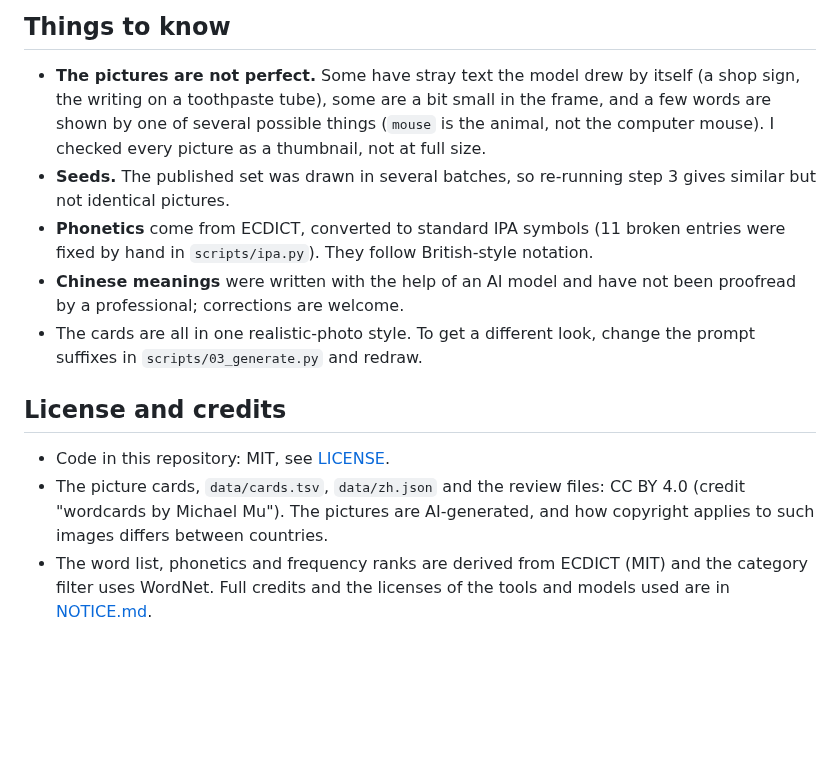
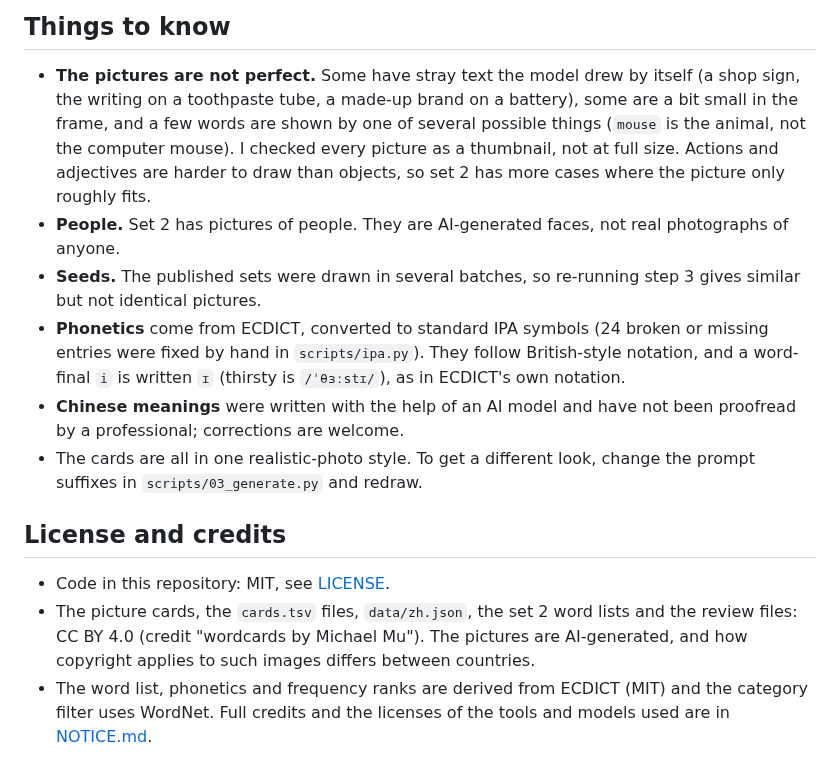
Before and after one commit to MichaelMuClaude/wordcards, a Markdown page: README.md, the part around one of its changes. GitHub-like rendering; blank space fills up the shorter version.

```diff
--- a/README.md
+++ b/README.md
@@ -86,13 +113,16 @@ Step 4 expects DejaVu Sans and Noto Sans CJK at the paths at the top of `scripts
 ## Things to know
 
 - **The pictures are not perfect.** Some have stray text the model drew by itself (a shop sign, the
-  writing on a toothpaste tube), some are a bit small in the frame, and a few words are shown by one
-  of several possible things (`mouse` is the animal, not the computer mouse). I checked every picture
-  as a thumbnail, not at full size.
-- **Seeds.** The published set was drawn in several batches, so re-running step 3 gives similar but not
+  writing on a toothpaste tube, a made-up brand on a battery), some are a bit small in the frame, and a
+  few words are shown by one of several possible things (`mouse` is the animal, not the computer mouse).
+  I checked every picture as a thumbnail, not at full size. Actions and adjectives are harder to draw than
+  objects, so set 2 has more cases where the picture only roughly fits.
+- **People.** Set 2 has pictures of people. They are AI-generated faces, not real photographs of anyone.
+- **Seeds.** The published sets were drawn in several batches, so re-running step 3 gives similar but not
   identical pictures.
-- **Phonetics** come from ECDICT, converted to standard IPA symbols (11 broken entries were fixed by
-  hand in `scripts/ipa.py`). They follow British-style notation.
+- **Phonetics** come from ECDICT, converted to standard IPA symbols (24 broken or missing entries were fixed by
+  hand in `scripts/ipa.py`). They follow British-style notation, and a word-final `i` is written `ɪ`
+  (thirsty is `/ˈθɜːstɪ/`), as in ECDICT's own notation.
 - **Chinese meanings** were written with the help of an AI model and have not been proofread by a
   professional; corrections are welcome.
 - The cards are all in one realistic-photo style. To get a different look, change the prompt suffixes in
@@ -101,8 +131,8 @@ Step 4 expects DejaVu Sans and Noto Sans CJK at the paths at the top of `scripts
 ## License and credits
 
 - Code in this repository: MIT, see [LICENSE](LICENSE).
-- The picture cards, `data/cards.tsv`, `data/zh.json` and the review files: CC BY 4.0
-  (credit "wordcards by Michael Mu"). The pictures are AI-generated, and how copyright applies to
-  such images differs between countries.
+- The picture cards, the `cards.tsv` files, `data/zh.json`, the set 2 word lists and the review files:
+  CC BY 4.0 (credit "wordcards by Michael Mu"). The pictures are AI-generated, and how copyright
+  applies to such images differs between countries.
 - The word list, phonetics and frequency ranks are derived from ECDICT (MIT) and the category filter
   uses WordNet. Full credits and the licenses of the tools and models used are in [NOTICE.md](NOTICE.md).
```
Also changed, not shown: other parts of README.md (+54 -27 lines), docs/overview2.jpg (added), 12 other files.
